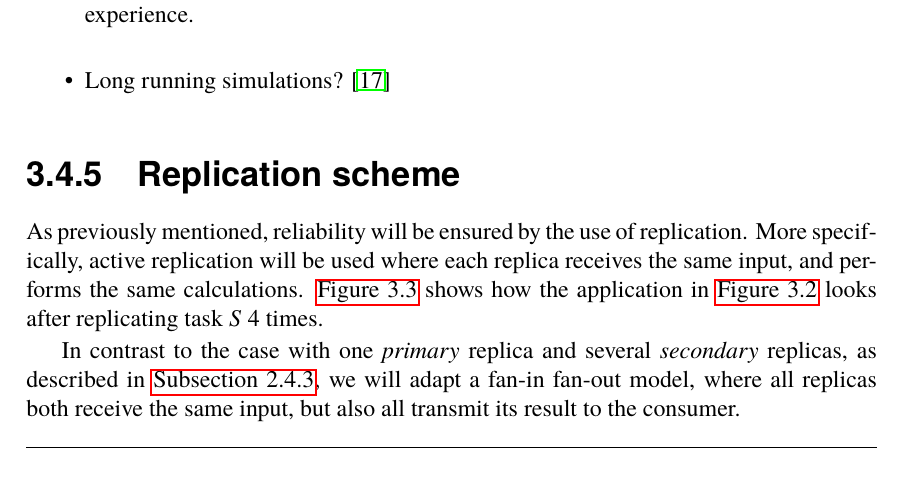
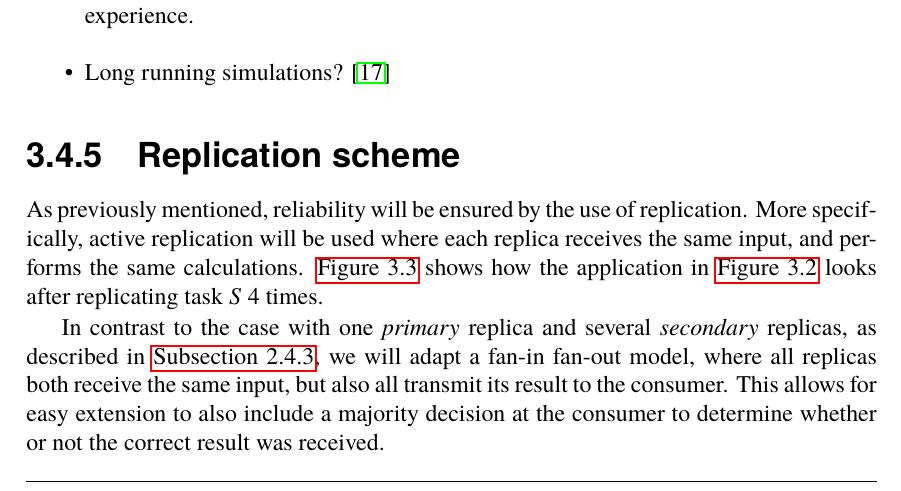
Before and after one commit to PStahl/master_thesis, a LaTeX thesis (report.tex): part of page 27 of 57, cut so that both start at the same text. Compiled offline with pdfLaTeX.

Commit message:
update replication scheme

```diff
--- a/report.tex
+++ b/report.tex
@@ -625,7 +625,7 @@ COPIED: "The end result is that long-running, distributed applications are inter
 \subsection{Replication scheme} \label{subsec:design_repl_scheme}
 As previously mentioned, reliability will be ensured by the use of replication. More specifically, active replication will be used where each replica receives the same input, and performs the same calculations. \autoref{fig:app_model_replication} shows how the application in \autoref{fig:app_model} looks after replicating task $S$ 4 times.
 
-In contrast to the case with one \emph{primary} replica and several \emph{secondary} replicas, as described in \autoref{subsec:background_replication}, we will adapt a fan-in fan-out model, where all replicas both receive the same input, but also all transmit its result to the consumer. %TODO do we have to have this? I don't think it really affects our model right?
+In contrast to the case with one \emph{primary} replica and several \emph{secondary} replicas, as described in \autoref{subsec:background_replication}, we will adapt a fan-in fan-out model, where all replicas both receive the same input, but also all transmit its result to the consumer. This allows for easy extension to also include a majority decision at the consumer to determine whether or not the correct result was received. %TODO do we have to have this? I don't think it really affects our model right?
 
 \begin{figure}[!hbt]
 \centering
```
